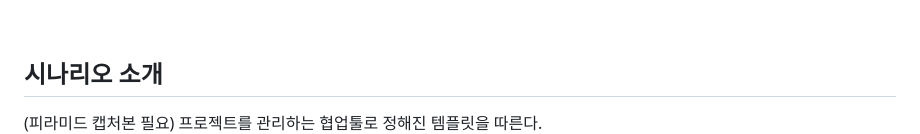
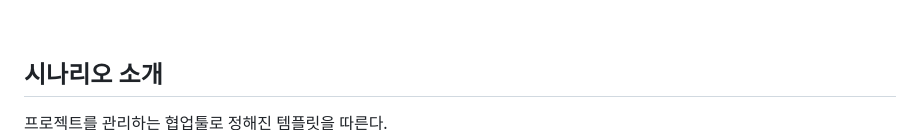
Before and after one commit to Parkjonghyeok2/BPM_final, a Markdown page: README.md, the part around the change. GitHub-like rendering.

```diff
--- a/README.md
+++ b/README.md
@@ -33,7 +33,6 @@
 
 ## 시나리오 소개
 
-(피라미드 캡처본 필요)
 프로젝트를 관리하는 협업툴로 정해진 템플릿을 따른다. <br>
 4단계 트리노드로 나누어 져있으며 <br>
 **프로젝트**, <br>
```
